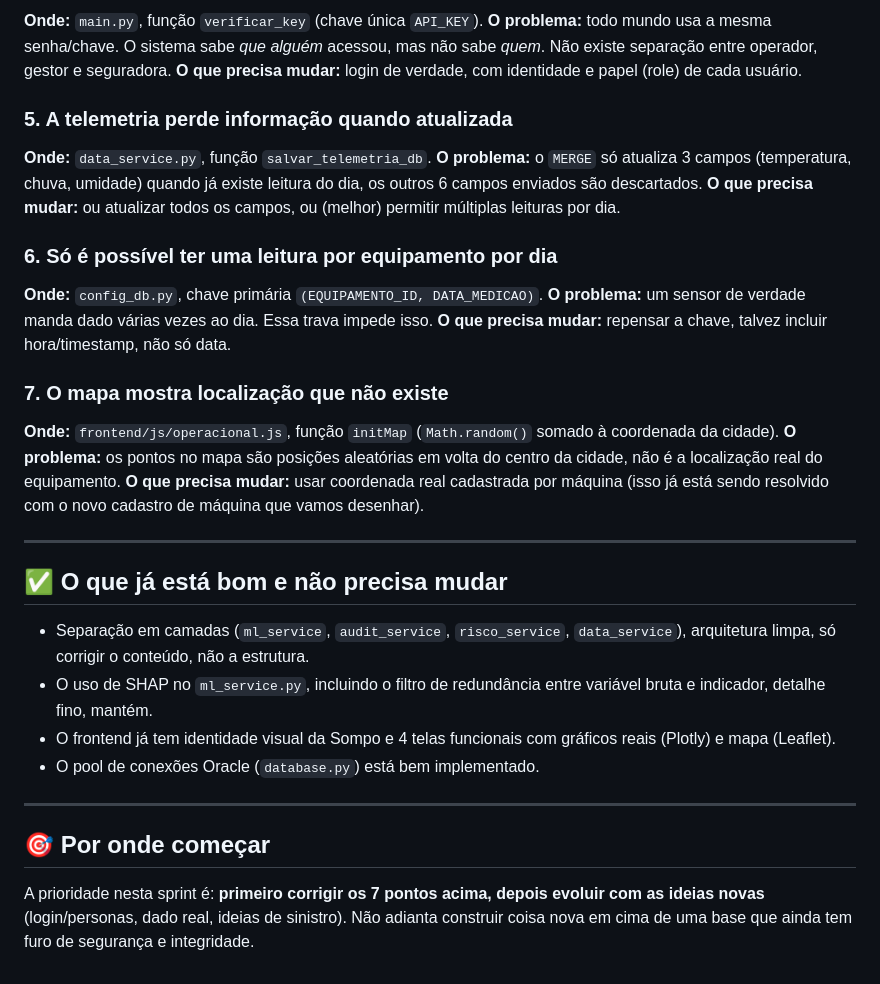
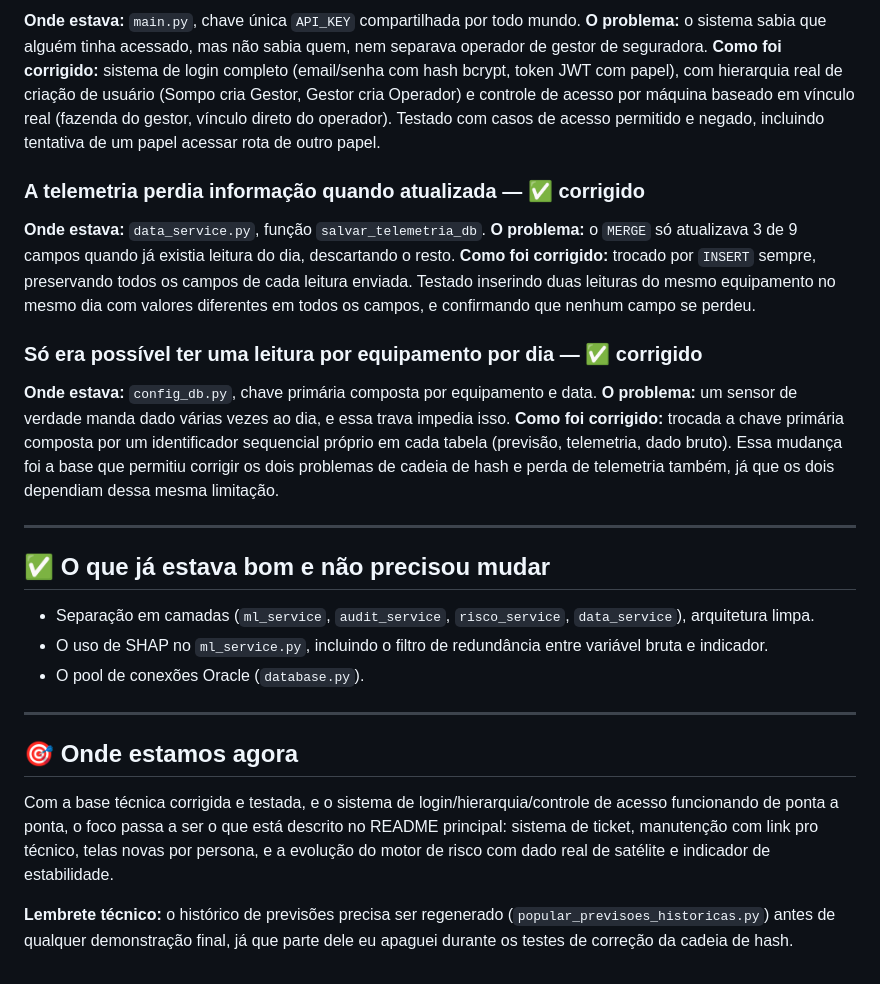
Before and after one commit to renansouz/maia-intelligence-NEXT, a Markdown page: docs/sprint_3.md, the part around one of its changes. GitHub-like rendering.

```diff
--- a/docs/sprint_3.md
+++ b/docs/sprint_3.md
@@ -74,37 +77,32 @@ Isso **não é crítica pelo trabalho feito** — a nota foi 8.37/9, nos entrega
 
-**Onde:** `main.py`, função `verificar_key` (chave única `API_KEY`).
-**O problema:** todo mundo usa a mesma senha/chave. O sistema sabe _que alguém_ acessou, mas não sabe _quem_. Não existe separação entre operador, gestor e seguradora.
-**O que precisa mudar:** login de verdade, com identidade e papel (role) de cada usuário.
+**Onde estava:** `main.py`, chave única `API_KEY` compartilhada por todo mundo.
+**O problema:** o sistema sabia que alguém tinha acessado, mas não sabia quem, nem separava operador de gestor de seguradora.
+**Como foi corrigido:** sistema de login completo (email/senha com hash bcrypt, token JWT com papel), com hierarquia real de criação de usuário (Sompo cria Gestor, Gestor cria Operador) e controle de acesso por máquina baseado em vínculo real (fazenda do gestor, vínculo direto do operador). Testado com casos de acesso permitido e negado, incluindo tentativa de um papel acessar rota de outro papel.
 
-### 5. A telemetria perde informação quando atualizada
+### A telemetria perdia informação quando atualizada — ✅ corrigido
 
-**Onde:** `data_service.py`, função `salvar_telemetria_db`.
-**O problema:** o `MERGE` só atualiza 3 campos (temperatura, chuva, umidade) quando já existe leitura do dia, os outros 6 campos enviados são descartados.
-**O que precisa mudar:** ou atualizar todos os campos, ou (melhor) permitir múltiplas leituras por dia.
+**Onde estava:** `data_service.py`, função `salvar_telemetria_db`.
+**O problema:** o `MERGE` só atualizava 3 de 9 campos quando já existia leitura do dia, descartando o resto.
+**Como foi corrigido:** trocado por `INSERT` sempre, preservando todos os campos de cada leitura enviada. Testado inserindo duas leituras do mesmo equipamento no mesmo dia com valores diferentes em todos os campos, e confirmando que nenhum campo se perdeu.
 
-### 6. Só é possível ter uma leitura por equipamento por dia
+### Só era possível ter uma leitura por equipamento por dia — ✅ corrigido
 
-**Onde:** `config_db.py`, chave primária `(EQUIPAMENTO_ID, DATA_MEDICAO)`.
-**O problema:** um sensor de verdade manda dado várias vezes ao dia. Essa trava impede isso.
-**O que precisa mudar:** repensar a chave, talvez incluir hora/timestamp, não só data.
-
-### 7. O mapa mostra localização que não existe
-
-**Onde:** `frontend/js/operacional.js`, função `initMap` (`Math.random()` somado à coordenada da cidade).
-**O problema:** os pontos no mapa são posições aleatórias em volta do centro da cidade, não é a localização real do equipamento.
-**O que precisa mudar:** usar coordenada real cadastrada por máquina (isso já está sendo resolvido com o novo cadastro de máquina que vamos desenhar).
+**Onde estava:** `config_db.py`, chave primária composta por equipamento e data.
+**O problema:** um sensor de verdade manda dado várias vezes ao dia, e essa trava impedia isso.
+**Como foi corrigido:** trocada a chave primária composta por um identificador sequencial próprio em cada tabela (previsão, telemetria, dado bruto). Essa mudança foi a base que permitiu corrigir os dois problemas de cadeia de hash e perda de telemetria também, já que os dois dependiam dessa mesma limitação.
 
 ---
 
-## ✅ O que já está bom e não precisa mudar
+## ✅ O que já estava bom e não precisou mudar
 
-- Separação em camadas (`ml_service`, `audit_service`, `risco_service`, `data_service`), arquitetura limpa, só corrigir o conteúdo, não a estrutura.
-- O uso de SHAP no `ml_service.py`, incluindo o filtro de redundância entre variável bruta e indicador, detalhe fino, mantém.
-- O frontend já tem identidade visual da Sompo e 4 telas funcionais com gráficos reais (Plotly) e mapa (Leaflet).
-- O pool de conexões Oracle (`database.py`) está bem implementado.
+- Separação em camadas (`ml_service`, `audit_service`, `risco_service`, `data_service`), arquitetura limpa.
+- O uso de SHAP no `ml_service.py`, incluindo o filtro de redundância entre variável bruta e indicador.
+- O pool de conexões Oracle (`database.py`).
 
 ---
 
-## 🎯 Por onde começar
+## 🎯 Onde estamos agora
 
-A prioridade nesta sprint é: **primeiro corrigir os 7 pontos acima, depois evoluir com as ideias novas** (login/personas, dado real, ideias de sinistro). Não adianta construir coisa nova em cima de uma base que ainda tem furo de segurança e integridade.
+Com a base técnica corrigida e testada, e o sistema de login/hierarquia/controle de acesso funcionando de ponta a ponta, o foco passa a ser o que está descrito no README principal: sistema de ticket, manutenção com link pro técnico, telas novas por persona, e a evolução do motor de risco com dado real de satélite e indicador de estabilidade.
+
+**Lembrete técnico:** o histórico de previsões precisa ser regenerado (`popular_previsoes_historicas.py`) antes de qualquer demonstração final, já que parte dele eu apaguei durante os testes de correção da cadeia de hash.
```
Also changed, not shown: other parts of docs/sprint_3.md (+41 -38 lines).
